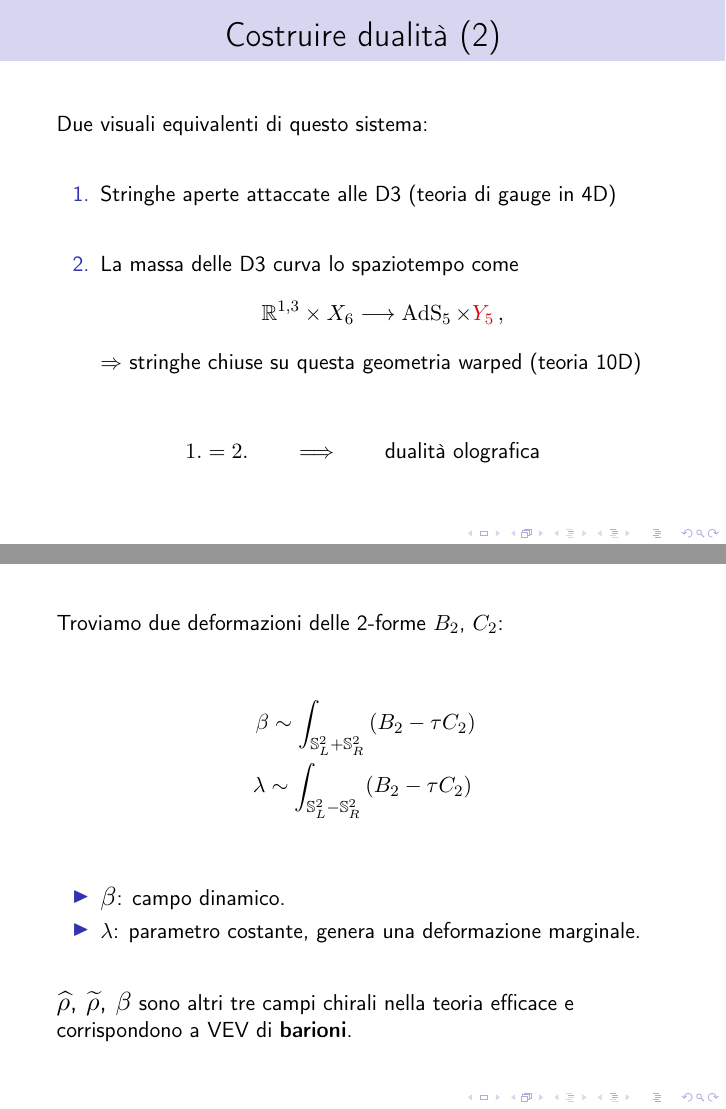
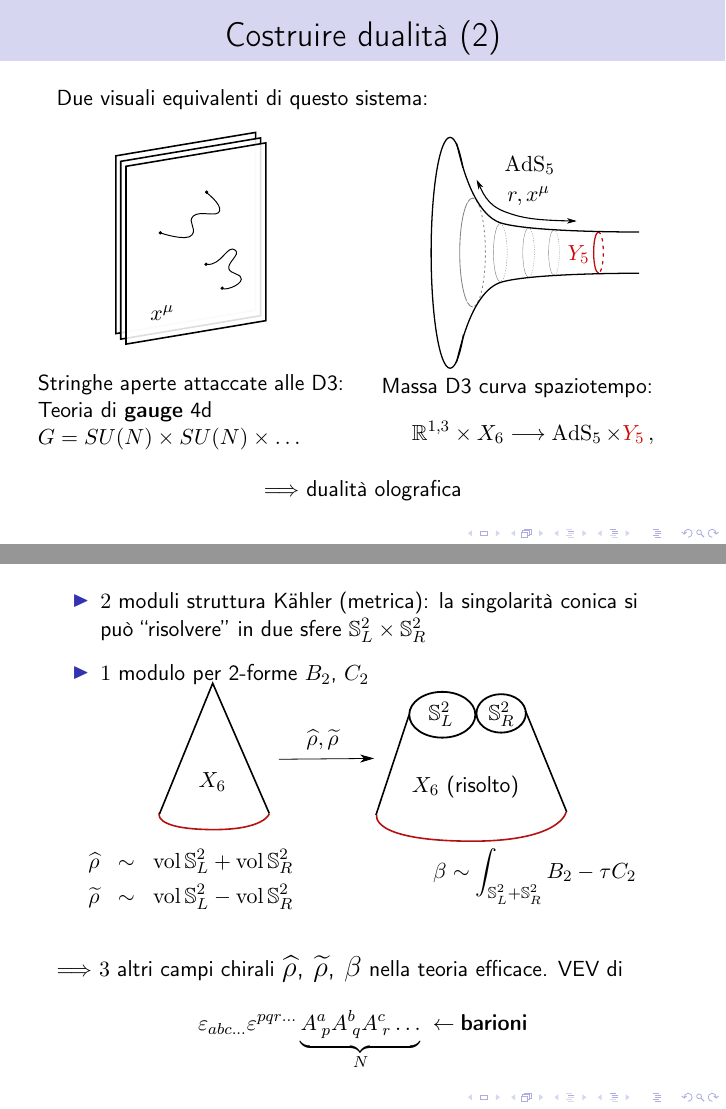
Before and after one commit to rantonels/presentazione-magistrale, LaTeX slides (slides.tex): pages 6 and 14 of 18 before the commit and pages 6 and 13 of 17 after it, joined at a grey line. Compiled offline with pdfLaTeX.

Commit message:
wwwhwhhwehw

```diff
--- a/slides.tex
+++ b/slides.tex
@@ -148,20 +148,56 @@
 
 	Due visuali equivalenti di questo sistema:
 
+	\begin{columns}
+		\begin{column}{0.5\textwidth}
 
-	\begin{enumerate}
-		\vfill\item Stringhe aperte attaccate alle D3 (teoria di gauge in 4D)
-		\vfill\item La massa delle D3 curva lo spaziotempo come
+
+	\begin{figure}[h!]\centering
+		\def\svgscale{0.25}
+		\import{images/}{firstpicture.pdf_tex}
+	\end{figure}
+
+	Stringhe aperte attaccate alle D3:
+
+	\vfill Teoria di \textbf{gauge} 4d
+
+	\vfill $G = SU(N)\times SU(N) \times \ldots$
+
+		\end{column}
+
+	\begin{column}{0.5\textwidth}
+
+	\begin{figure}[h!]\centering
+		\def\svgscale{0.4}
+		\import{images/}{secondpicture.pdf_tex}
+	\end{figure}
+	\vspace{-10pt}
+	Massa D3 curva spaziotempo:
+	\vspace{-15pt}
+
 			\begin{equation}
 				\rfour \times X_6 \longrightarrow \ads_5 \times \yfive\,,
 				\label{}
 			\end{equation}
 
-			$\Rightarrow$ stringhe chiuse su questa geometria warped (teoria 10D)
-	\end{enumerate}
+
+
+	\end{column}
+\end{columns}
+%
+%	\begin{enumerate}
+%		\vfill\item Stringhe aperte attaccate alle D3 (teoria di gauge in 4d)
+%		\vfill\item La massa delle D3 curva lo spaziotempo come
+%			\begin{equation}
+%				\rfour \times X_6 \longrightarrow \ads_5 \times \yfive\,,
+%				\label{}
+%			\end{equation}
+%
+%			$\Rightarrow$ stringhe chiuse su questa geometria warped (teoria 10d)
+%	\end{enumerate}
 	\vfill
 	\begin{center}
-	$1. = 2.$ \quad \quad$\Longrightarrow$ \quad \quad dualità olografica
+		$\Longrightarrow$ dualità olografica
 	\end{center}
 \end{frame}
 %
@@ -193,9 +229,10 @@
 	Gruppo di gauge:\vspace{-10pt}
 
 	\begin{equation}
-		U(N)_1\times U(N)_2 \times U(N)_3 \times U(N)_4
+		SU(N)_1\times SU(N)_2 \times SU(N)_3 \times SU(N)_4
 		\label{}
 	\end{equation}
+
 
 	\vfill Campi di materia: $A_1, A_2, B_1, B_2, C_1, C_2, D_1, D_2$.
 
@@ -300,3 +360,9 @@ $\Rightarrow$ è possibile estrarre la Lagrangiana efficace.
 \end{frame}
 
 \begin{frame}
+	\begin{itemize}
+		\item	$2$ moduli struttura K\"ahler (metrica): la singolarità conica si può ``risolvere'' in due sfere $\ess^2_L \times \ess^2_R$\\
+			\vfill
+		\item	$1$ modulo per 2-forme $B_2$, $C_2$
+	\end{itemize}
+	\vspace{-15pt}
@@ -309,35 +372,35 @@ $\Rightarrow$ è possibile estrarre la Lagrangiana efficace.
 		\import{images/}{risoluzione.pdf_tex}
 	\end{figure}
 
-	\vspace{-20pt}
+	\vspace{-35pt}
+
+	\begin{columns}
+		\begin{column}{0.5\textwidth}
 
 			\begin{align}
 				\hatt\rho \;\; \sim\;\;  \vol \ess^2_L + \vol \ess^2_R\\
 				\tildd\rho \;\; \sim\;\;  \vol \ess^2_L - \vol \ess^2_R
 			\end{align}
+		\end{column}
+		\begin{column}{0.5\textwidth}
+			\vfill
+			\vspace{10pt}
+			\begin{equation}
+				\beta \sim \int_{\ess_L^2 + \ess_R^2} B_2 - \tau C_2
+				\label{}
+			\end{equation}
+		\end{column}
+	\end{columns}
 
 	\vfill
+	\vspace{15pt}
 
-	$\Rightarrow$ Due altri campi chirali {\Large $\hatt\rho$, $\tildd\rho$} nella teoria efficace
+	$\Longrightarrow$ $3$ altri campi chirali {\Large $\hatt\rho$, $\tildd\rho$, $\beta$} nella teoria efficace. VEV di
+
+	\begin{equation}
+		\varepsilon_{abc\ldots} \varepsilon^{pqr\ldots} \underbrace{A^a_{\;p} A^b_{\;q} A^c_{\;r} \ldots}_{N}\; \leftarrow \text{\textbf{barioni}}
+		\label{}
+	\end{equation}
 
 \end{frame}
 
-\begin{frame}
-	Troviamo due deformazioni delle 2-forme $B_2$, $C_2$:
-\vfill
-\vspace{-10pt}
-	\begin{align}
-		\beta \sim \int_{\ess^2_L + \ess^2_R} \left( B_2 - \tau C_2  \right)\\
-		\lambda \sim \int_{\ess^2_L - \ess^2_R} \left(B_2 - \tau C_2\right)
-		\label{}
-	\end{align}
-
-	\vfill
-	\begin{itemize}
-		\item	\scalebox{1.2}{$\beta$}: campo dinamico.
-		\item $\lambda$:  parametro costante, genera una deformazione marginale.
-	\end{itemize}
-
-\vfill
-\scalebox{1.2}{$\hatt\rho$, $\tildd\rho$, $\beta$} sono altri tre campi chirali nella teoria efficace e corrispondono a VEV di \textbf{barioni}.
-\end{frame}
```
Also changed, not shown: images/firstpicture.pdf (added), images/firstpicture.pdf_tex (added), images/firstpicture.svg (added), images/secondpicture.pdf (added), images/secondpicture.pdf_tex (added), images/secondpicture.svg (added), images/sposting.pdf (added), images/sposting.pdf_tex (added), images/sposting.svg (added), slides.pdf, slides.tex (81 more changed lines). Lines whose indentation alone changed are shown as unchanged.
